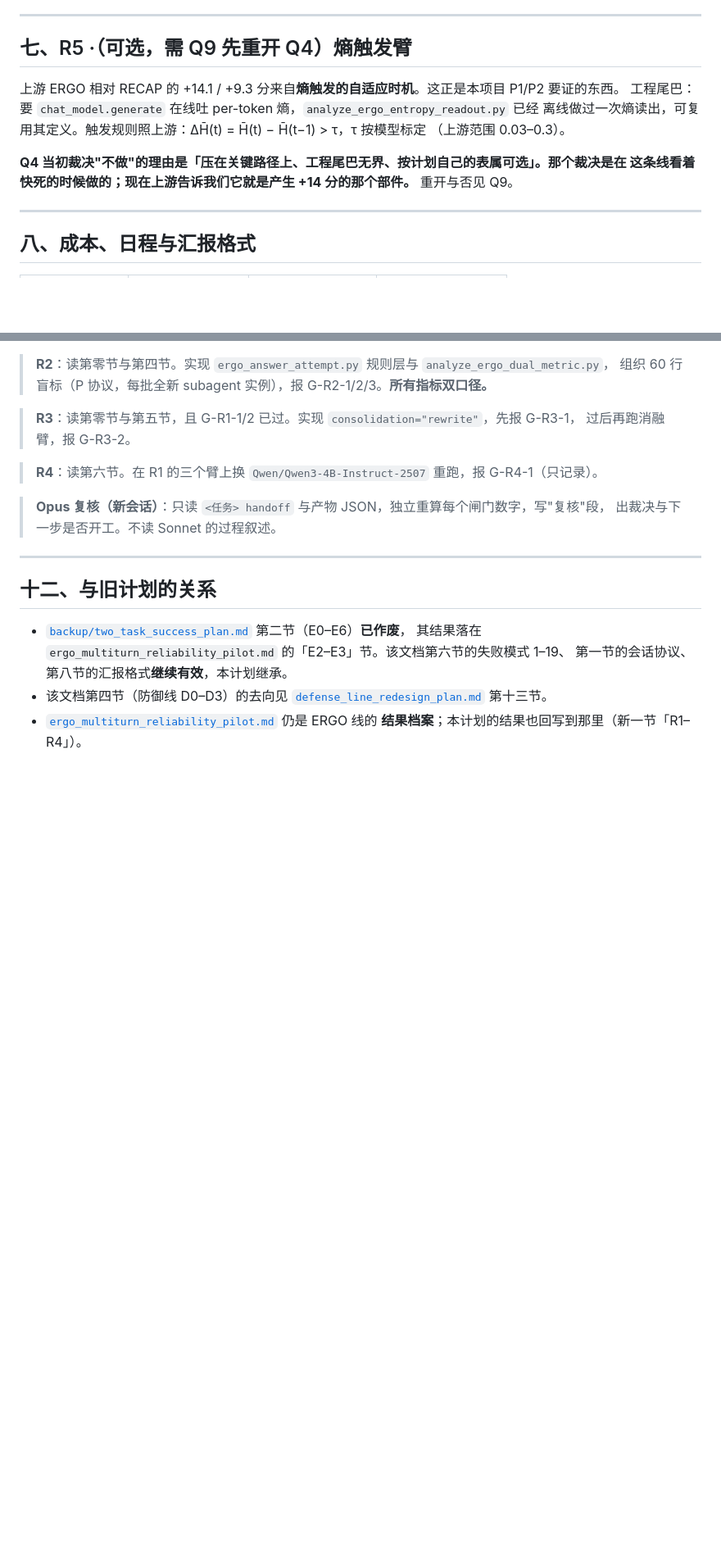
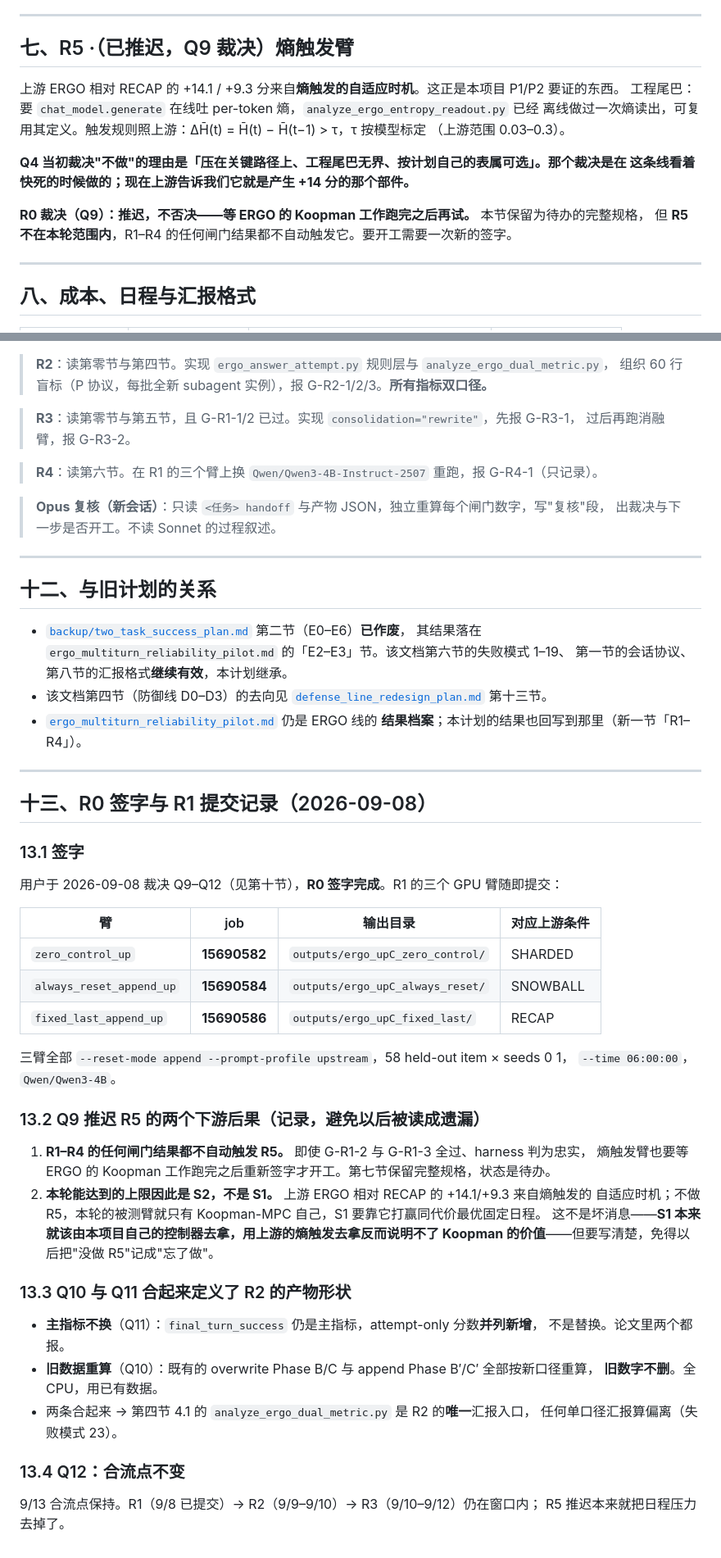
Before and after one commit to HongyuCao3/autoencoder_koopman_core, a Markdown page: docs/experiments/ergo_fidelity_restoration_plan.md, 2 parts joined by grey strips. Shown at 82% size. GitHub-like rendering; blank space fills up the shorter version.

Commit message:
R0 signed: record the four rulings, submit R1's three arms, defer R5
Q11 keeps final_turn_success as the primary metric and adds the attempt-only
score alongside it rather than replacing it. Q10 recomputes the existing
overwrite and append results under the new scoring boundary, keeping the old
numbers. Q12 holds the 9/13 merge point. Q9 defers the entropy-trigger arm
until after the ERGO Koopman work -- deferred, not declined.

R1 submitted on that signature: jobs 15690582 / 15690584 / 15690586 for
zero_control / constant_remind / fixed_last, all --reset-mode append
--prompt-profile upstream, corresponding to upstream's SHARDED / SNOWBALL /
RECAP.

Section 13.2 records two consequences of deferring R5 so they do not later
read as an oversight. No R1-R4 gate result triggers it automatically; it
needs a fresh signature even if the harness comes out faithful. And the
ceiling this round is S2 rather than S1, because upstream's +14.1/+9.3 over
RECAP comes from the entropy trigger. That is the right way round: S1 ought
to be won by this project's own controller, since winning it with upstream's
trigger would say nothing about whether the Koopman model is worth anything.

Co-Authored-By: Claude Opus 5 <noreply@anthropic.com>

```diff
--- a/docs/experiments/ergo_fidelity_restoration_plan.md
+++ b/docs/experiments/ergo_fidelity_restoration_plan.md
@@ -278,7 +279,7 @@ Qwen3-4B-Instruct-2507（D1 刚用过后者）。
 
 ---
 
-## 七、R5 ·（可选，需 Q9 先重开 Q4）熵触发臂
+## 七、R5 ·（**已推迟**，Q9 裁决）熵触发臂
 
 上游 ERGO 相对 RECAP 的 +14.1 / +9.3 分来自**熵触发的自适应时机**。这正是本项目 P1/P2 要证的东西。
 工程尾巴：要 `chat_model.generate` 在线吐 per-token 熵，`analyze_ergo_entropy_readout.py` 已经
@@ -286,7 +287,10 @@ Qwen3-4B-Instruct-2507（D1 刚用过后者）。
 （上游范围 0.03–0.3）。
 
 **Q4 当初裁决"不做"的理由是「压在关键路径上、工程尾巴无界、按计划自己的表属可选」。那个裁决是在
-这条线看着快死的时候做的；现在上游告诉我们它就是产生 +14 分的那个部件。** 重开与否见 Q9。
+这条线看着快死的时候做的；现在上游告诉我们它就是产生 +14 分的那个部件。**
+
+**R0 裁决（Q9）：推迟，不否决——等 ERGO 的 Koopman 工作跑完之后再试。** 本节保留为待办的完整规格，
+但 **R5 不在本轮范围内**，R1–R4 的任何闸门结果都不自动触发它。要开工需要一次新的签字。
 
 ---
 
@@ -369,3 +375,44 @@ GPU 总量约 2–4 小时（原 ERGO 的 8 小时预算与 E5 的 4 小时都
   [`defense_line_redesign_plan.md`](defense_line_redesign_plan.md) 第十三节。
 - [`ergo_multiturn_reliability_pilot.md`](ergo_multiturn_reliability_pilot.md) 仍是 ERGO 线的
   **结果档案**；本计划的结果也回写到那里（新一节「R1–R4」）。
+
+
+---
+
+## 十三、R0 签字与 R1 提交记录（2026-09-08）
+
+### 13.1 签字
+
+用户于 2026-09-08 裁决 Q9–Q12（见第十节），**R0 签字完成**。R1 的三个 GPU 臂随即提交：
+
+| 臂 | job | 输出目录 | 对应上游条件 |
+|---|---|---|---|
+| `zero_control_up` | **15690582** | `outputs/ergo_upC_zero_control/` | SHARDED |
+| `always_reset_append_up` | **15690584** | `outputs/ergo_upC_always_reset/` | SNOWBALL |
+| `fixed_last_append_up` | **15690586** | `outputs/ergo_upC_fixed_last/` | RECAP |
+
+三臂全部 `--reset-mode append --prompt-profile upstream`，58 held-out item × seeds 0 1，
+`--time 06:00:00`，`Qwen/Qwen3-4B`。
+
+### 13.2 Q9 推迟 R5 的两个下游后果（记录，避免以后被读成遗漏）
+
+1. **R1–R4 的任何闸门结果都不自动触发 R5。** 即使 G-R1-2 与 G-R1-3 全过、harness 判为忠实，
+   熵触发臂也要等 ERGO 的 Koopman 工作跑完之后重新签字才开工。第七节保留完整规格，状态是待办。
+2. **本轮能达到的上限因此是 S2，不是 S1。** 上游 ERGO 相对 RECAP 的 +14.1/+9.3 来自熵触发的
+   自适应时机；不做 R5，本轮的被测臂就只有 Koopman-MPC 自己，S1 要靠它打赢同代价最优固定日程。
+   这不是坏消息——**S1 本来就该由本项目自己的控制器去拿，用上游的熵触发去拿反而说明不了
+   Koopman 的价值**——但要写清楚，免得以后把"没做 R5"记成"忘了做"。
+
+### 13.3 Q10 与 Q11 合起来定义了 R2 的产物形状
+
+- **主指标不换**（Q11）：`final_turn_success` 仍是主指标，attempt-only 分数**并列新增**，
+  不是替换。论文里两个都报。
+- **旧数据重算**（Q10）：既有的 overwrite Phase B/C 与 append Phase B′/C′ 全部按新口径重算，
+  **旧数字不删**。全 CPU，用已有数据。
+- 两条合起来 → 第四节 4.1 的 `analyze_ergo_dual_metric.py` 是 R2 的**唯一**汇报入口，
+  任何单口径汇报算偏离（失败模式 23）。
+
+### 13.4 Q12：合流点不变
+
+9/13 合流点保持。R1（9/8 已提交）→ R2（9/9–9/10）→ R3（9/10–9/12）仍在窗口内；
+R5 推迟本来就把日程压力去掉了。
```
Also changed, not shown: other parts of docs/experiments/ergo_fidelity_restoration_plan.md (+12 -9 lines).
